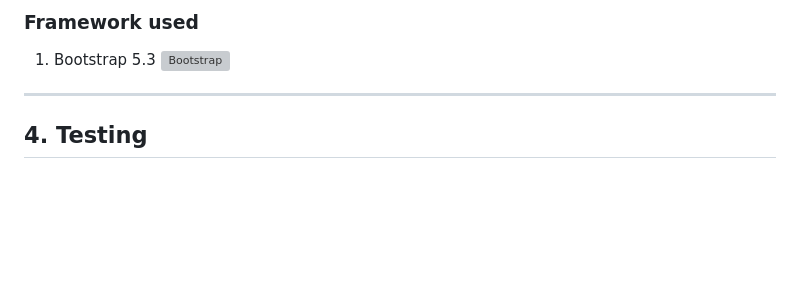
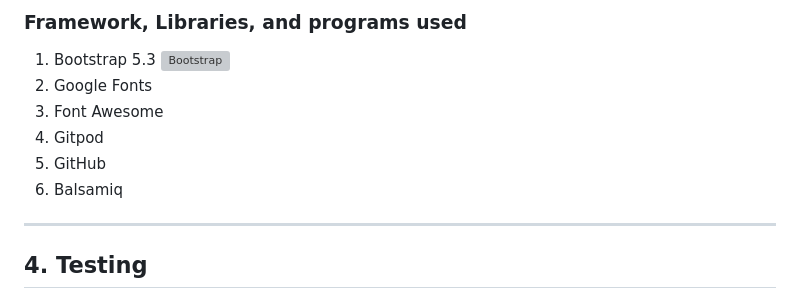
Before and after one commit to mybluewebsite/Project_Milestone_1, a Markdown page: README.md, the part around the change printed below. Drawn GitHub-style; blank space fills up the shorter version; grey boxes are pictures that could not be loaded.

Commit message:
Update README.md
added to the frameworks, libraries, and programs used section

```diff
--- a/README.md
+++ b/README.md
@@ -102,7 +102,12 @@ This is my first project milestone I've had to complete as part of Code Institut
 
-### Framework used
+### Framework, Libraries, and programs used
 
 1. Bootstrap 5.3 ![Bootstrap](Bootstrap.png)
+2. Google Fonts
+3. Font Awesome
+4. Gitpod
+5. GitHub
+6. Balsamiq
 
 ------
 
```
Also changed, not shown: other parts of README.md (+2 -2 lines).
